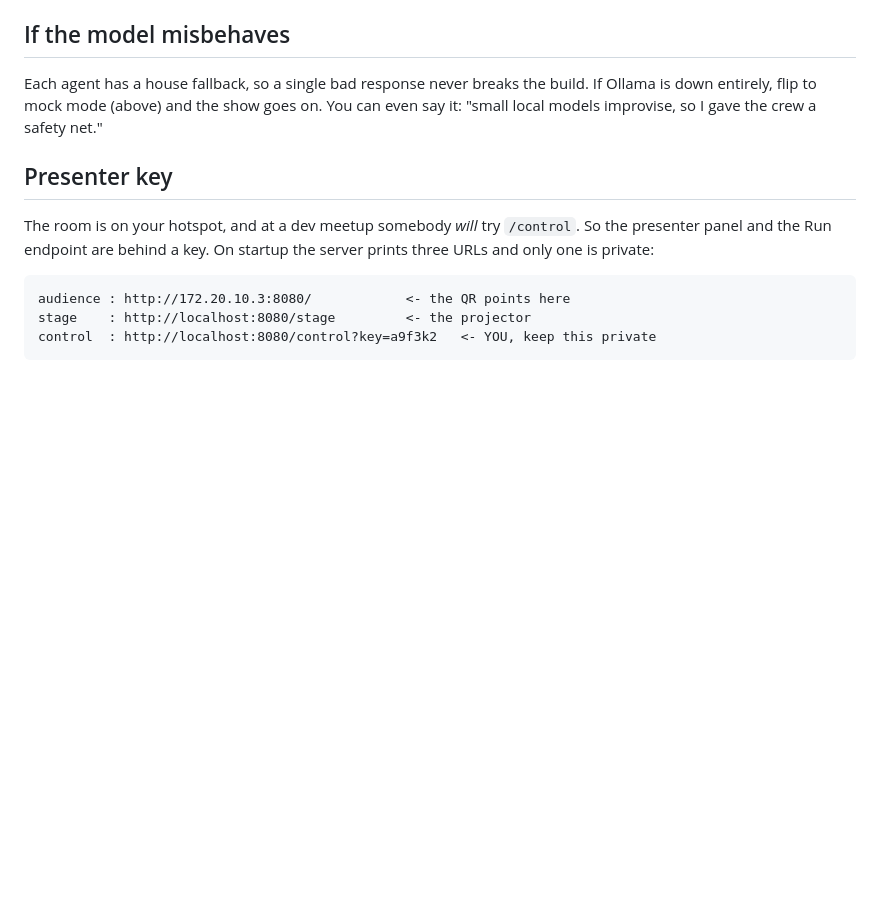
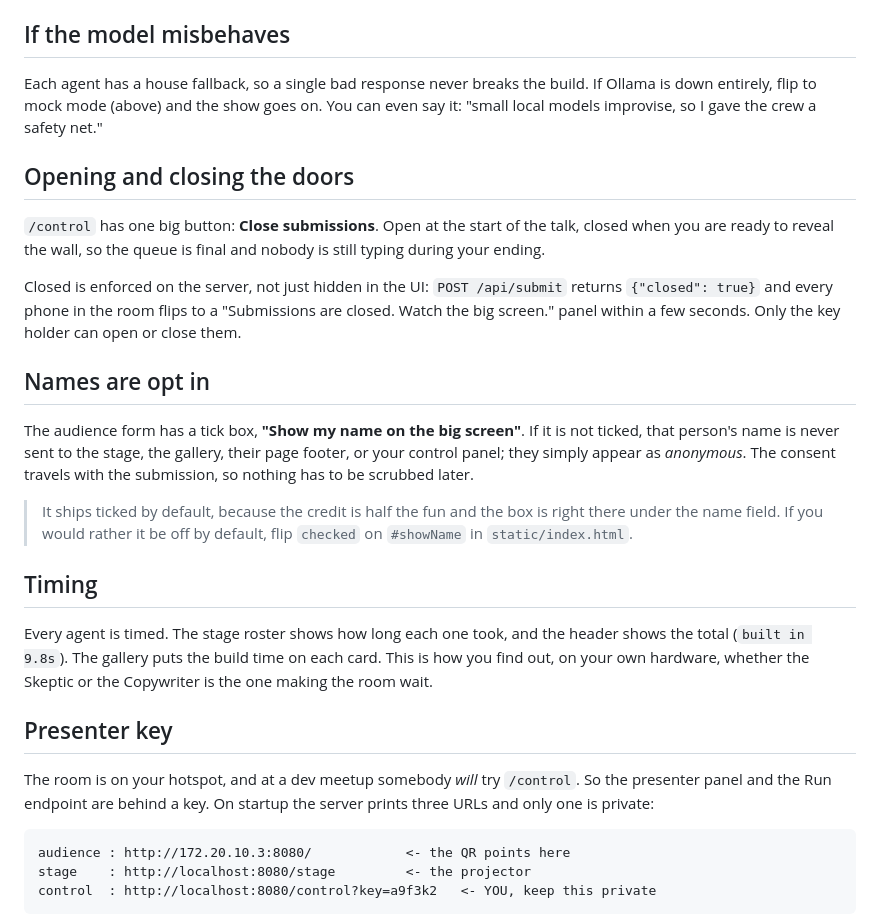
Before and after one commit to Nevvyboi/OnePromptManyWorkers, a Markdown page: live-build/README.md, the part around the change. Drawn GitHub-style; blank space fills up the shorter version.

```diff
--- a/live-build/README.md
+++ b/live-build/README.md
@@ -135,6 +135,35 @@ Each agent has a house fallback, so a single bad response never breaks the build
 If Ollama is down entirely, flip to mock mode (above) and the show goes on. You can
 even say it: "small local models improvise, so I gave the crew a safety net."
 
+## Opening and closing the doors
+
+`/control` has one big button: **Close submissions**. Open at the start of the
+talk, closed when you are ready to reveal the wall, so the queue is final and
+nobody is still typing during your ending.
+
+Closed is enforced on the server, not just hidden in the UI: `POST /api/submit`
+returns `{"closed": true}` and every phone in the room flips to a "Submissions
+are closed. Watch the big screen." panel within a few seconds. Only the key
+holder can open or close them.
+
+## Names are opt in
+
+The audience form has a tick box, **"Show my name on the big screen"**. If it is
+not ticked, that person's name is never sent to the stage, the gallery, their
+page footer, or your control panel; they simply appear as *anonymous*. The
+consent travels with the submission, so nothing has to be scrubbed later.
+
+> It ships ticked by default, because the credit is half the fun and the box is
+> right there under the name field. If you would rather it be off by default,
+> flip `checked` on `#showName` in `static/index.html`.
+
+## Timing
+
+Every agent is timed. The stage roster shows how long each one took, and the
+header shows the total (`built in 9.8s`). The gallery puts the build time on
+each card. This is how you find out, on your own hardware, whether the Skeptic
+or the Copywriter is the one making the room wait.
+
 ## Presenter key
 
 The room is on your hotspot, and at a dev meetup somebody *will* try `/control`.
```
Also changed, not shown: README.md (+4 -1 lines), assets/live-audience.png, assets/live-control.png, assets/live-stage.png, 8 other files.
